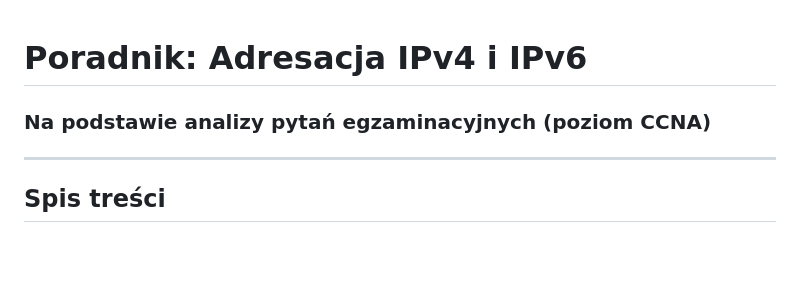
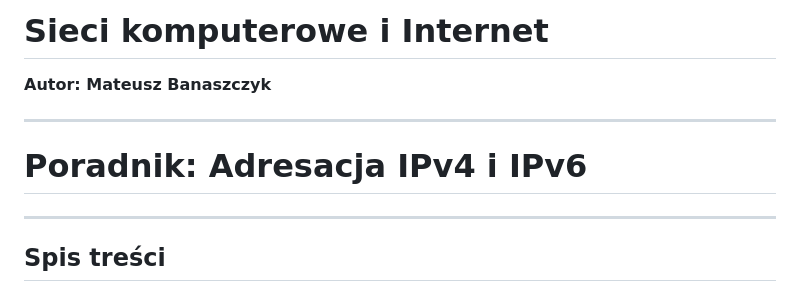
Before and after one commit to mateq2005/RMS-sieci-komputerowe-i-internet-2, a Markdown page: adresacja.md, the part around the change. Rendered like a GitHub page; blank space fills up the shorter version.

```diff
--- a/adresacja.md
+++ b/adresacja.md
@@ -1,5 +1,10 @@
+# Sieci komputerowe i Internet
+
+**Autor: Mateusz Banaszczyk**
+
+---
+
 # Poradnik: Adresacja IPv4 i IPv6
-### Na podstawie analizy pytań egzaminacyjnych (poziom CCNA)
 
 ---
 
```
